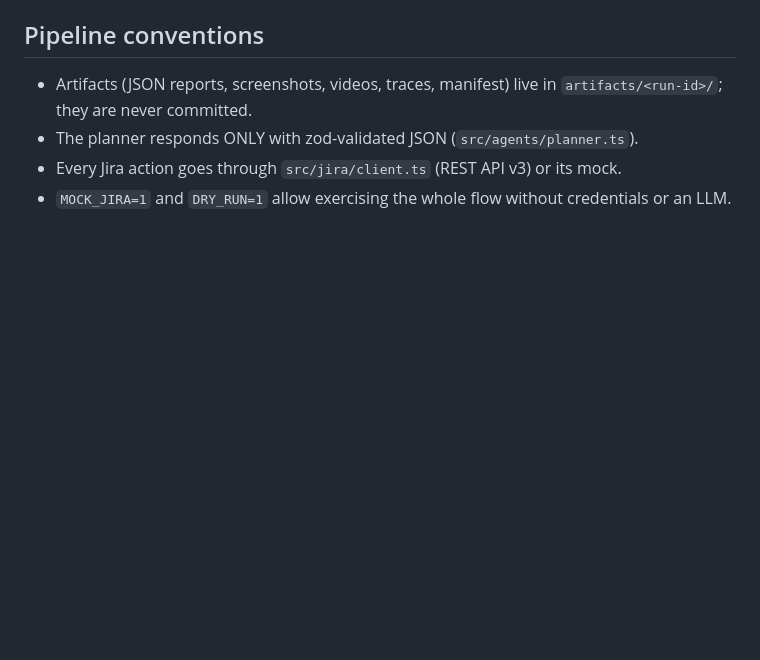
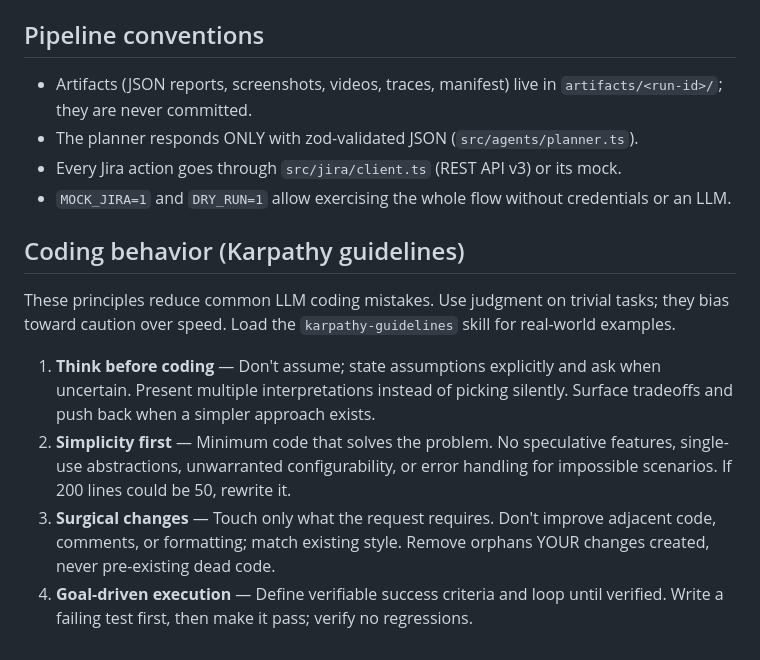
Before and after one commit to mtsncls/agentic-qa-workflow, a Markdown page: AGENTS.md, the part around the change. GitHub-like rendering; blank space fills up the shorter version.

Commit message:
feat: add Karpathy coding guidelines as AGENTS section and opencode skill

```diff
--- a/AGENTS.md
+++ b/AGENTS.md
@@ -80,3 +80,21 @@ the style. All new code must pass `npm run lint` and `npm run typecheck`.
 - Every Jira action goes through `src/jira/client.ts` (REST API v3) or its mock.
 - `MOCK_JIRA=1` and `DRY_RUN=1` allow exercising the whole flow without
   credentials or an LLM.
+
+## Coding behavior (Karpathy guidelines)
+
+These principles reduce common LLM coding mistakes. Use judgment on trivial
+tasks; they bias toward caution over speed. Load the
+`karpathy-guidelines` skill for real-world examples.
+
+1. **Think before coding** — Don't assume; state assumptions explicitly and ask
+   when uncertain. Present multiple interpretations instead of picking silently.
+   Surface tradeoffs and push back when a simpler approach exists.
+2. **Simplicity first** — Minimum code that solves the problem. No speculative
+   features, single-use abstractions, unwarranted configurability, or error
+   handling for impossible scenarios. If 200 lines could be 50, rewrite it.
+3. **Surgical changes** — Touch only what the request requires. Don't improve
+   adjacent code, comments, or formatting; match existing style. Remove orphans
+   YOUR changes created, never pre-existing dead code.
+4. **Goal-driven execution** — Define verifiable success criteria and loop until
+   verified. Write a failing test first, then make it pass; verify no regressions.
```
Also changed, not shown: 1 other file.
